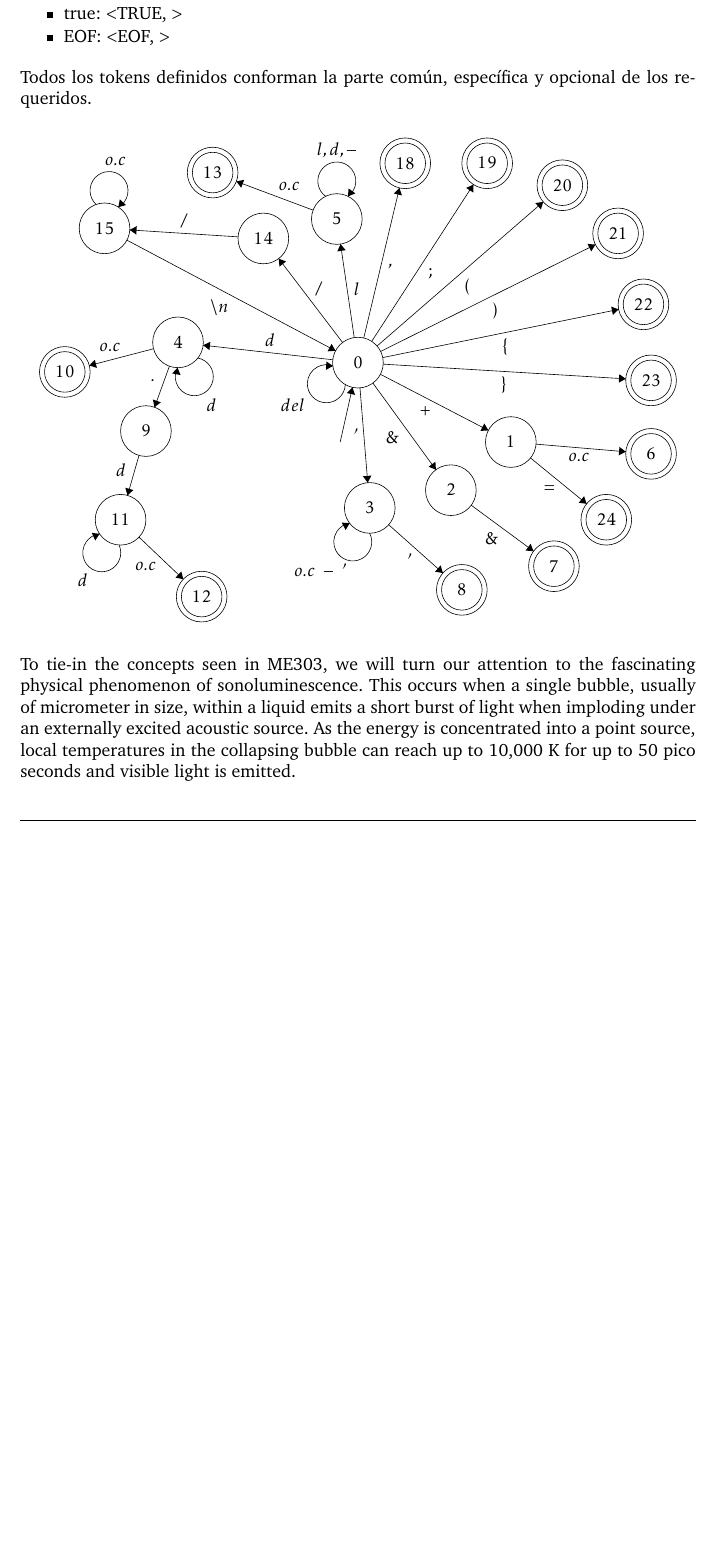
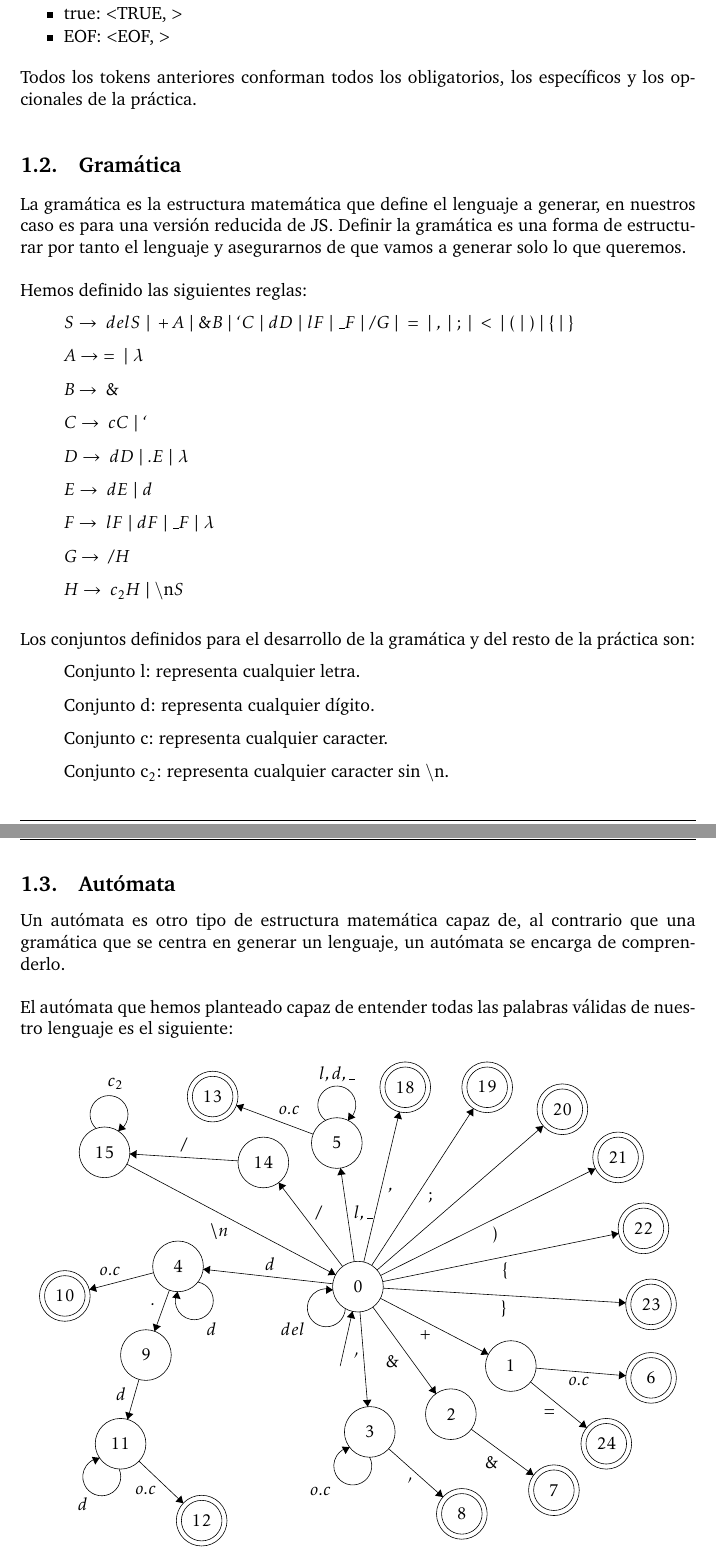
Before and after one commit to gragi-1/Language_Analyzer_Suite, a LaTeX document (memoria/ME303_reportTemplate.tex): part of page 3 of 7 before the commit and two parts of pages 3 and 4 of 9 after it, the two joined at a grey line, cut so that both start at the same text, the shorter picture padded with empty space. Compiled offline with pdfLaTeX.

Commit message:
Añadida gramática, corregida sección del autómata y añadidas acciones semánticas

```diff
--- a/memoria/ME303_reportTemplate.tex
+++ b/memoria/ME303_reportTemplate.tex
@@ -80,8 +80,40 @@ Hemos definido los siguientes tokens en funcion de las necesidades de nuestra pr
     \item EOF: $<$EOF, $>$
 \end{itemize}
 
-Todos los tokens definidos conforman la parte común, específica y opcional de los requeridos.
+Todos los tokens anteriores conforman todos los obligatorios, los específicos y los opcionales de la práctica.
 
+\subsection{Gramática}
+
+La gramática es la estructura matemática que define el lenguaje a generar, en nuestros caso es para una versión reducida de JS. Definir la gramática es una forma de estructurar por tanto el lenguaje y asegurarnos de que vamos a generar solo lo que queremos.
+\\
+\\
+Hemos definido las siguientes reglas:
+\begin{itemize}[label={}, itemsep=0.0em, topsep=0.5em]
+    \item $S \to ~delS~|~+A~|~\&B~|~`C~|~dD~|~lF~|~\_F~|~/G~|~=~|~,~|~;~|~<~|~(~|~)~|~\{~|~\}$
+    \item $A \to ~=~|~\lambda$
+    \item $B \to ~\&$
+    \item $C \to ~cC~|~`$
+    \item $D \to ~dD~|~.E~|~\lambda$
+    \item $E \to ~dE~|~d$
+    \item $F \to ~lF~|~dF~|~\_F~|~\lambda$
+    \item $G \to ~/H$
+    \item $H \to ~c_2H~|~\text{\textbackslash n}S$
+\end{itemize}
+\vspace{1em}
+Los conjuntos definidos para el desarrollo de la gramática y del resto de la práctica son:
+\begin{itemize}[label={}, itemsep=0.0em, topsep=0.5em]
+    \item Conjunto l: representa cualquier letra.
+    \item Conjunto d: representa cualquier dígito.
+    \item Conjunto c: representa cualquier caracter.
+    \item Conjunto c$_2$: representa cualquier caracter sin \textbackslash n.
+\end{itemize}
+
+\subsection{Autómata}
+
+Un autómata es otro tipo de estructura matemática capaz de, al contrario que una gramática que se centra en generar un lenguaje, un autómata se encarga de comprenderlo.
+\\
+\\
+El autómata que hemos planteado capaz de entender todas las palabras válidas de nuestro lenguaje es el siguiente:
 
 \begin{center}
 \begin{tikzpicture}[scale=0.2]
@@ -200,13 +232,13 @@ Todos los tokens definidos conforman la parte común, específica y opcional de
 \fill [black] (12.79,-11.99) -- (13.56,-12.54) -- (13.62,-11.54);
 \draw (19.26,-11.85) node [above] {$/$};
 \draw [black] (8.806,-8.982) arc (227.15994:-60.84006:2.25);
-\draw (11.08,-4.44) node [above] {$o.c$};
+\draw (11.08,-4.44) node [above] {$c_2$};
 \fill [black] (11.43,-9.3) -- (12.34,-9.05) -- (11.61,-8.37);
 \draw [black] (39.36,-24.73) -- (37.74,-13.67);
 \fill [black] (37.74,-13.67) -- (37.36,-14.53) -- (38.35,-14.39);
-\draw (39.24,-19.02) node [right] {$l$};
+\draw (39.24,-19.02) node [right] {$l,\_$};
 \draw [black] (35.977,-8.02) arc (234:-54:2.25);
-\draw (37.3,-3.45) node [above] {$l,d,-$};
+\draw (37.3,-3.45) node [above] {$l,d,\_$};
 \fill [black] (38.62,-8.02) -- (39.5,-7.67) -- (38.69,-7.08);
 \draw [black] (34.49,-9.65) -- (25.41,-6.25);
 \fill [black] (25.41,-6.25) -- (25.98,-7) -- (26.33,-6.06);
@@ -219,7 +251,7 @@ Todos los tokens definidos conforman la parte común, específica y opcional de
 \draw (48.07,-17.22) node [right] {$;$};
 \draw [black] (42.07,-25.73) -- (61.73,-8.67);
 \fill [black] (61.73,-8.67) -- (60.8,-8.81) -- (61.46,-9.57);
-\draw (52.76,-17.69) node [below] {$($};
+%TODO: descomentar esta linea \draw (52.76,-17.69) node [below] {$($};
 \draw [black] (42.49,-26.37) -- (67.91,-13.73);
 \fill [black] (67.91,-13.73) -- (66.97,-13.64) -- (67.42,-14.54);
 \draw (56.04,-20.55) node [below] {$)$};
@@ -237,4 +269,3 @@ Todos los tokens definidos conforman la parte común, específica y opcional de
 \end{tikzpicture}
 \end{center}
 
-To tie-in the concepts seen in ME303, we will turn our attention to the fascinating physical phenomenon of sonoluminescence. This occurs when a single bubble, usually of micrometer in size, within a liquid emits a short burst of light when imploding under an externally excited acoustic source. As the energy is concentrated into a point source, local temperatures in the collapsing bubble can reach up to 10,000 K for up to 50 pico seconds and visible light is emitted.
```
Also changed, not shown: memoria/ME303_reportTemplate.pdf, memoria/ME303_reportTemplate.tex (62 more changed lines).
